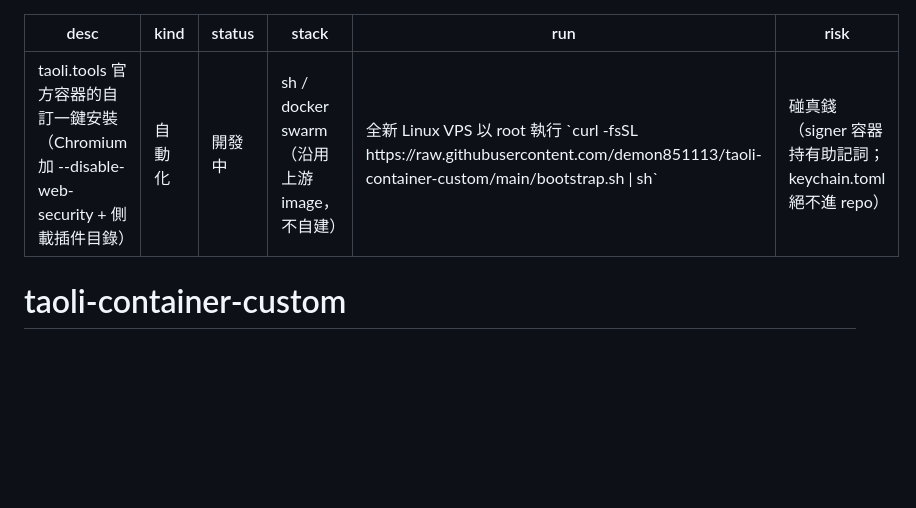
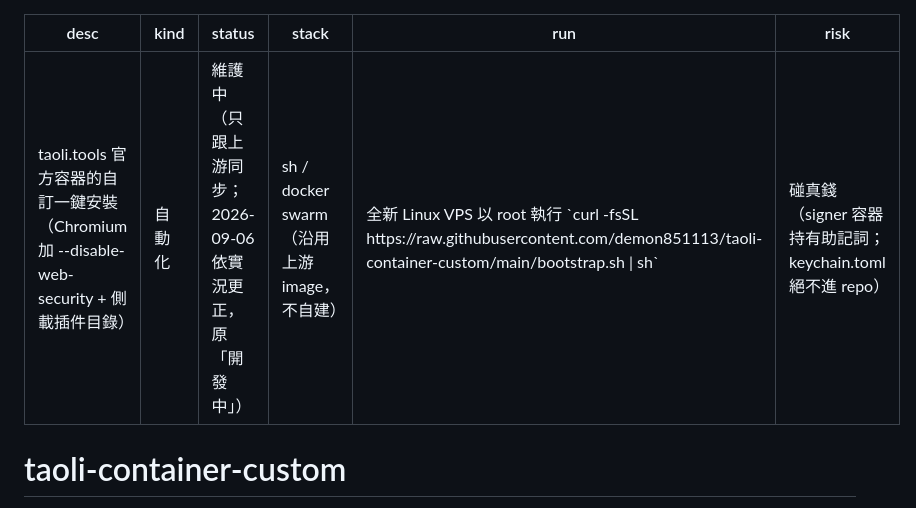
Before and after one commit to demon851113/taoli-container-custom, a Markdown page: README.md, the part around the change. Rendered like a GitHub page; blank space fills up the shorter version.

Commit message:
docs: 身分卡 status 依 2026-09-06 裁決更正
Co-Authored-By: Claude Fable 5.1 <noreply@anthropic.com>
Claude-Session: https://claude.ai/code/session_01SF954m2QkjDFjm1EoMdKf3

```diff
--- a/README.md
+++ b/README.md
@@ -1,7 +1,7 @@
 ---
 desc: taoli.tools 官方容器的自訂一鍵安裝（Chromium 加 --disable-web-security + 側載插件目錄）
 kind: 自動化
-status: 開發中
+status: 維護中（只跟上游同步；2026-09-06 依實況更正，原「開發中」）
 stack: sh / docker swarm（沿用上游 image，不自建）
 run: 全新 Linux VPS 以 root 執行 `curl -fsSL https://raw.githubusercontent.com/demon851113/taoli-container-custom/main/bootstrap.sh | sh`
 risk: 碰真錢（signer 容器持有助記詞；keychain.toml 絕不進 repo）
```
